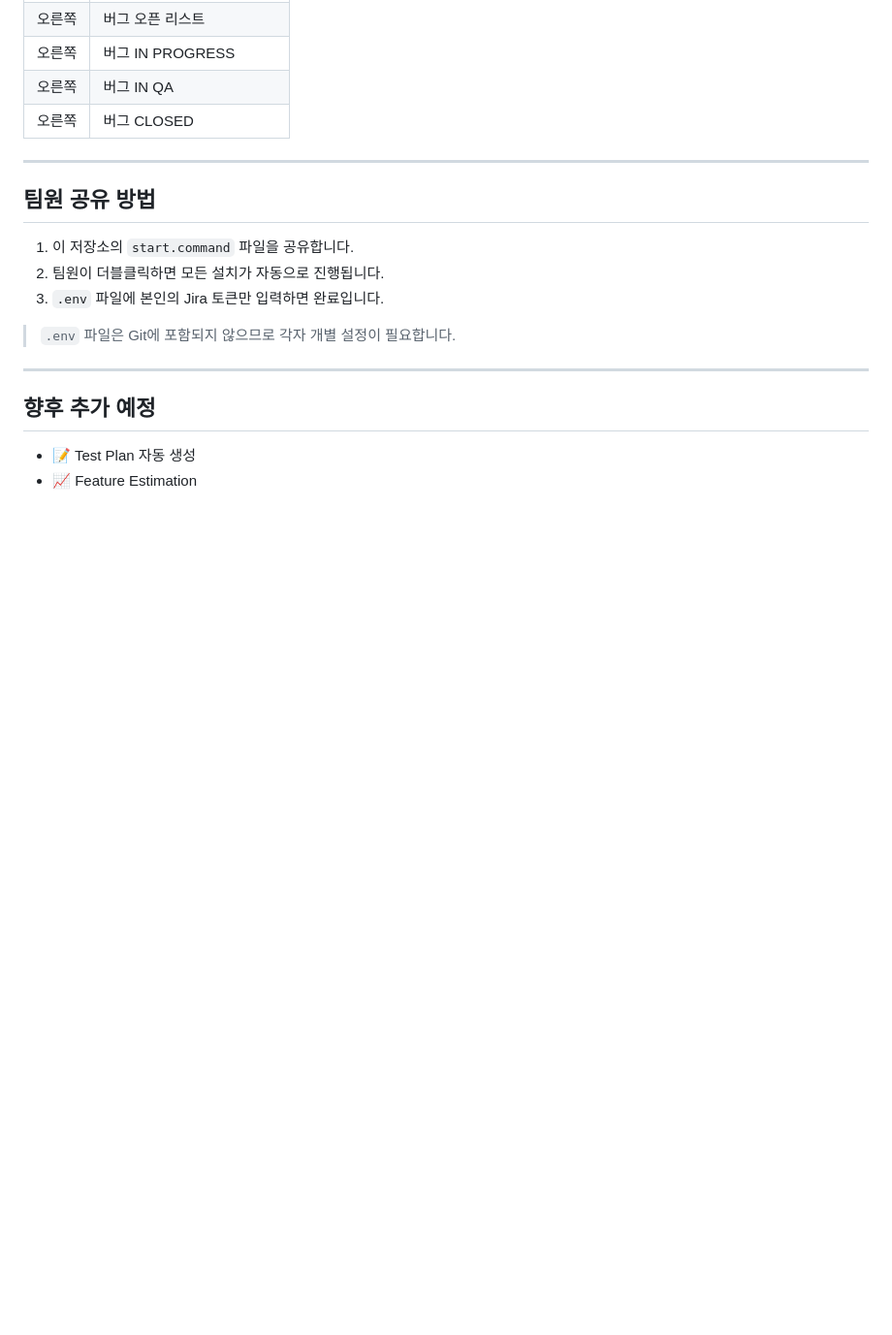
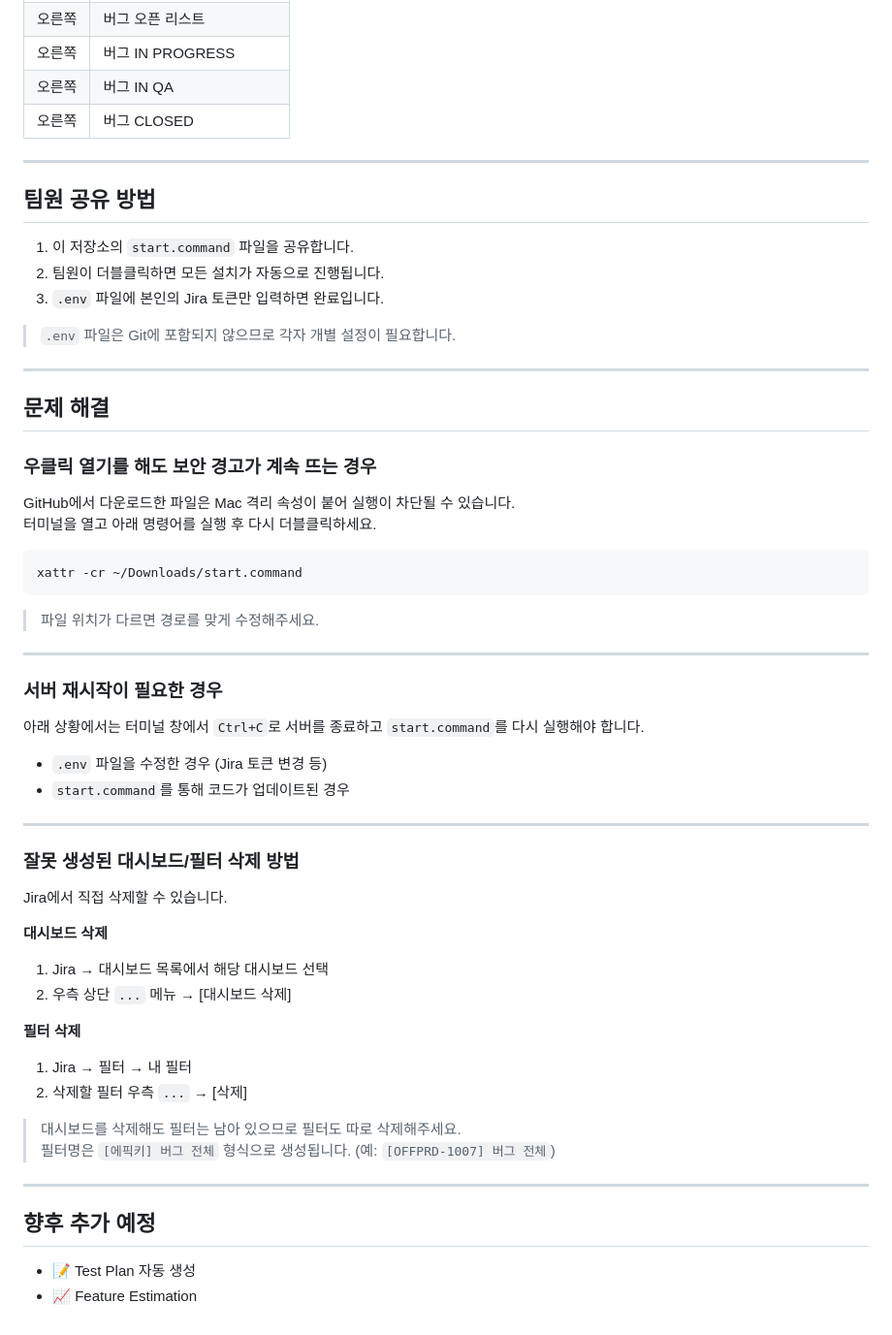
Before and after one commit to jaeheelim-o4o/O4O_QA_Hub, a Markdown page: README.md, the part around the change. Shown at 97% size. Drawn GitHub-style; blank space fills up the shorter version.

Commit message:
README: 문제 해결 섹션 추가 (보안 경고, 서버 재시작, 대시보드/필터 삭제)

````diff
--- a/README.md
+++ b/README.md
@@ -113,6 +113,47 @@ BUG_PROJECT=OFFSYSM
 
 ---
 
+## 문제 해결
+
+### 우클릭 열기를 해도 보안 경고가 계속 뜨는 경우
+
+GitHub에서 다운로드한 파일은 Mac 격리 속성이 붙어 실행이 차단될 수 있습니다.
+터미널을 열고 아래 명령어를 실행 후 다시 더블클릭하세요.
+
+```bash
+xattr -cr ~/Downloads/start.command
+```
+
+> 파일 위치가 다르면 경로를 맞게 수정해주세요.
+
+---
+
+### 서버 재시작이 필요한 경우
+
+아래 상황에서는 터미널 창에서 `Ctrl+C`로 서버를 종료하고 `start.command`를 다시 실행해야 합니다.
+
+- `.env` 파일을 수정한 경우 (Jira 토큰 변경 등)
+- `start.command`를 통해 코드가 업데이트된 경우
+
+---
+
+### 잘못 생성된 대시보드/필터 삭제 방법
+
+Jira에서 직접 삭제할 수 있습니다.
+
+**대시보드 삭제**
+1. Jira → 대시보드 목록에서 해당 대시보드 선택
+2. 우측 상단 `...` 메뉴 → [대시보드 삭제]
+
+**필터 삭제**
+1. Jira → 필터 → 내 필터
+2. 삭제할 필터 우측 `...` → [삭제]
+
+> 대시보드를 삭제해도 필터는 남아 있으므로 필터도 따로 삭제해주세요.
+> 필터명은 `[에픽키] 버그 전체` 형식으로 생성됩니다. (예: `[OFFPRD-1007] 버그 전체`)
+
+---
+
 ## 향후 추가 예정
 
 - 📝 Test Plan 자동 생성
````
